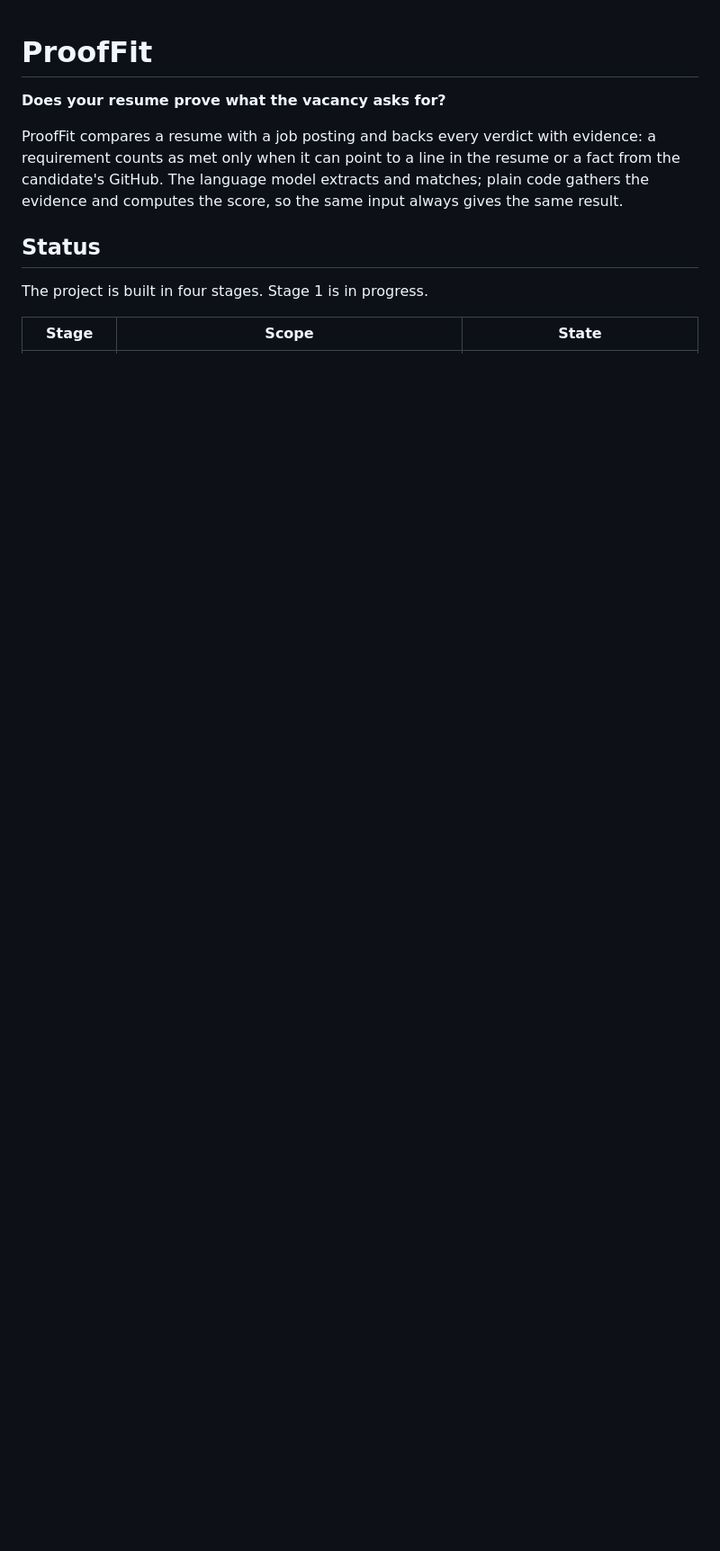
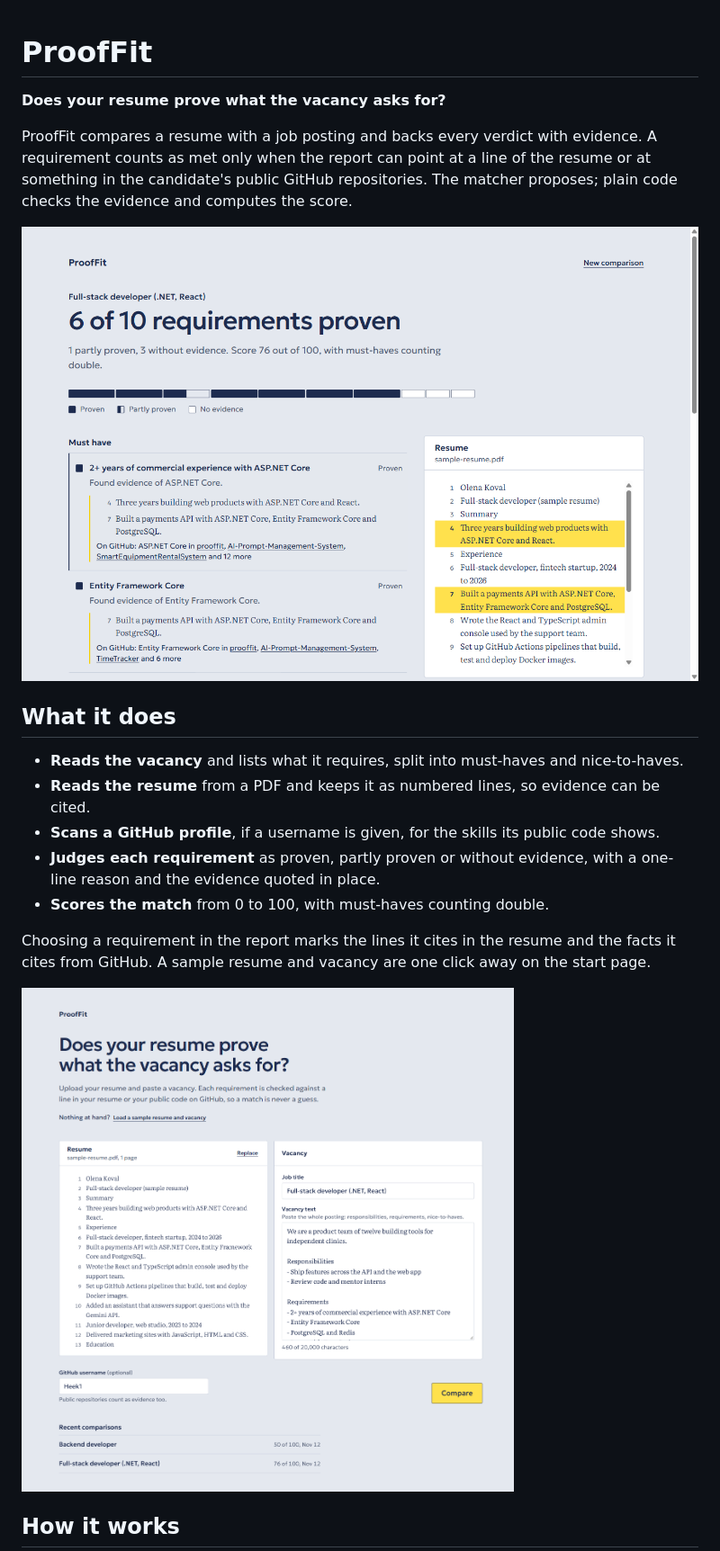
Before and after one commit to Heek1/prooffit, a Markdown page: README.md, the part around one of its changes. Shown at 90% size. Rendered like a GitHub page; pictures changed too: docs/screenshots/report.png (added), docs/screenshots/start.png (added); blank space fills up the shorter version.

```diff
--- a/README.md
+++ b/README.md
@@ -2,13 +2,26 @@
 
 **Does your resume prove what the vacancy asks for?**
 
-ProofFit compares a resume with a job posting and backs every verdict with evidence: a
-requirement counts as met only when it can point to a line in the resume or a fact from the
-candidate's GitHub. The language model extracts and matches; plain code gathers the evidence
-and computes the score, so the same input always gives the same result.
+ProofFit compares a resume with a job posting and backs every verdict with evidence. A
+requirement counts as met only when the report can point at a line of the resume or at
+something in the candidate's public GitHub repositories. The matcher proposes; plain code
+checks the evidence and computes the score.
 
-## Status
+![A report: six of ten requirements proven, with the cited resume lines highlighted](docs/screenshots/report.png)
 
-The project is built in four stages. Stage 1 is in progress.
+## What it does
 
-| Stage | Scope | State |
+- **Reads the vacancy** and lists what it requires, split into must-haves and nice-to-haves.
+- **Reads the resume** from a PDF and keeps it as numbered lines, so evidence can be cited.
+- **Scans a GitHub profile**, if a username is given, for the skills its public code shows.
+- **Judges each requirement** as proven, partly proven or without evidence, with a one-line
+  reason and the evidence quoted in place.
+- **Scores the match** from 0 to 100, with must-haves counting double.
+
+Choosing a requirement in the report marks the lines it cites in the resume and the facts it
+cites from GitHub. A sample resume and vacancy are one click away on the start page.
+
+![The start page with a resume uploaded and a vacancy pasted](docs/screenshots/start.png)
+
+## How it works
+
```
Also changed, not shown: other parts of README.md (+121 -20 lines).
